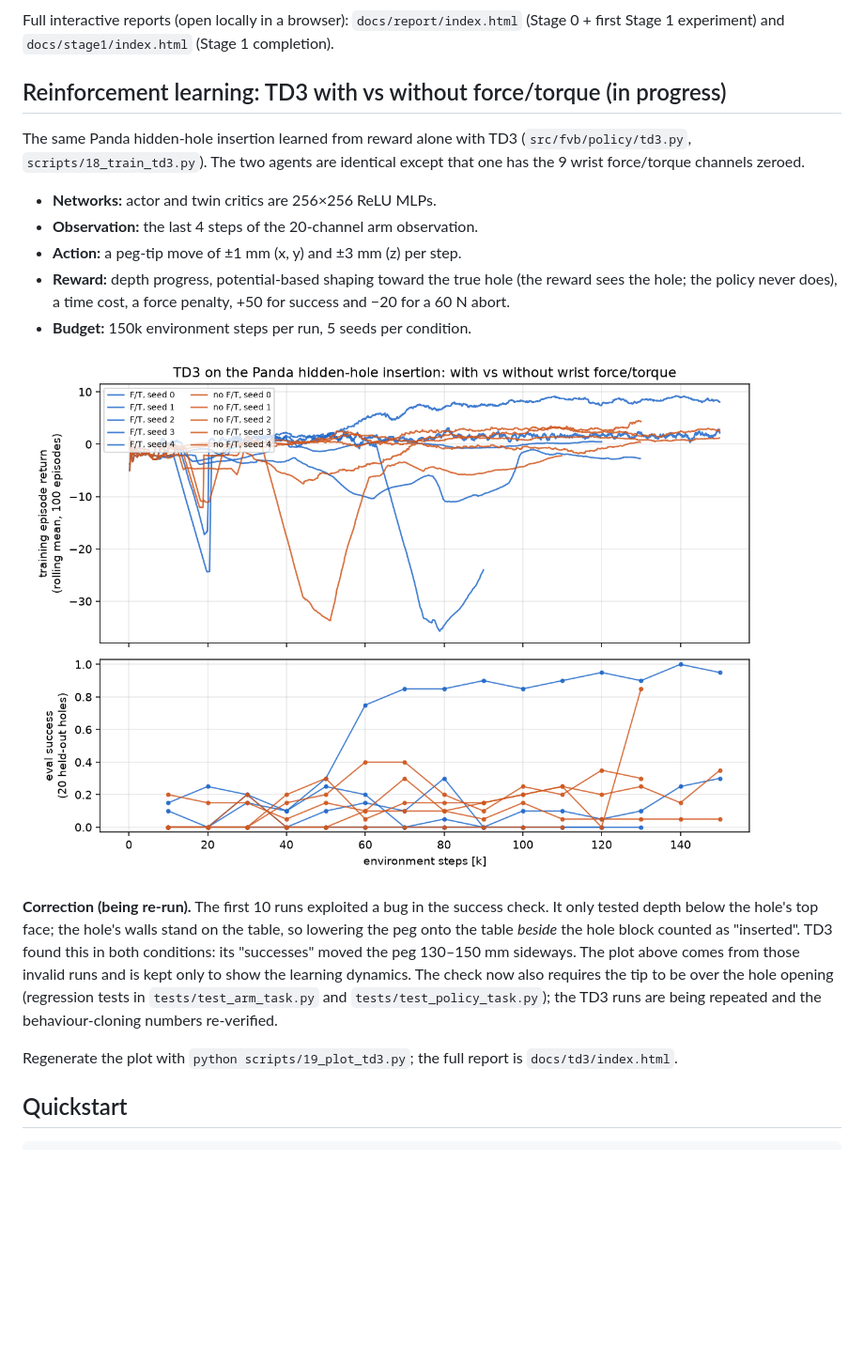
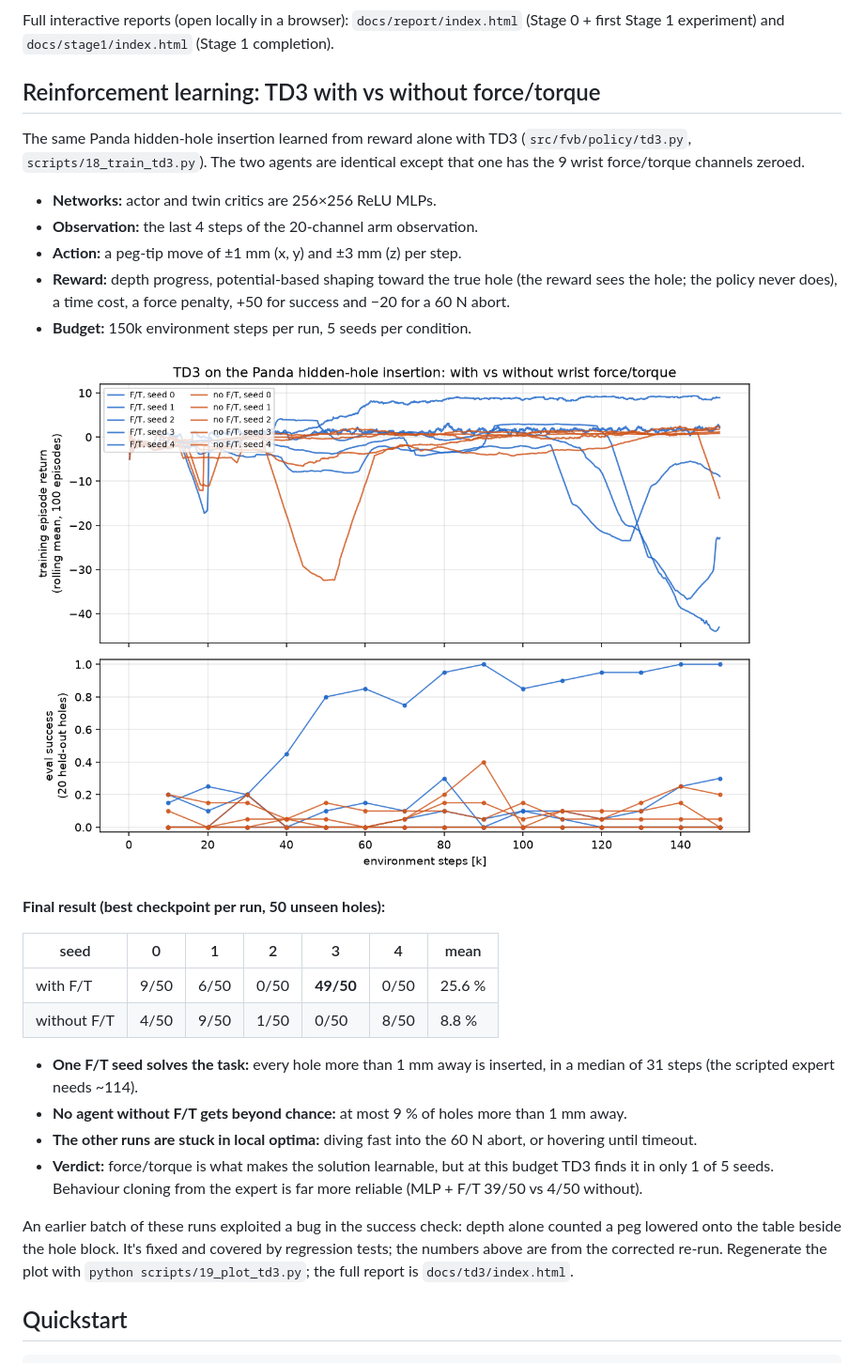
Before and after one commit to jvitku/manipulation_playground, a Markdown page: README.md, the part around the change. Shown at 94% size. Rendered like a GitHub page; pictures changed too: docs/img/td3_training_reward.png; blank space fills up the shorter version.

Commit message:
TD3 with vs without force/torque: final results (corrected re-run)
10 runs (5 seeds x 2 conditions, 150k steps) with the fixed success check. Best checkpoint per
run on 50 unseen holes: with F/T 9, 6, 0, 49, 0 (mean 25.6 %); without F/T 4, 9, 1, 0, 8
(mean 8.8 %). One F/T seed solves the task (all holes > 1 mm, median 31 steps vs the expert's
~114); no seed without F/T gets beyond chance. Other runs sit in dive-and-abort or hover local
optima. README section, plot and docs/td3 report (discussion, videos) updated.

Co-Authored-By: Claude Opus 5.5 (1M context) <noreply@anthropic.com>
Claude-Session: https://claude.ai/code/session_015WWfcJmXjwnpnaHtE5kyDc

```diff
--- a/README.md
+++ b/README.md
@@ -24,7 +24,7 @@ force-trained ACT-lite policy inserts as fast as the expert (50/50 vs 7/50 witho
 Full interactive reports (open locally in a browser): `docs/report/index.html` (Stage 0 +
 first Stage 1 experiment) and `docs/stage1/index.html` (Stage 1 completion).
 
-## Reinforcement learning: TD3 with vs without force/torque (in progress)
+## Reinforcement learning: TD3 with vs without force/torque
 
 The same Panda hidden-hole insertion learned from reward alone with TD3
 (`src/fvb/policy/td3.py`, `scripts/18_train_td3.py`). The two agents are identical except that
@@ -39,16 +39,26 @@ one has the 9 wrist force/torque channels zeroed.
 
 ![TD3 training reward and evaluation success, with vs without force/torque](docs/img/td3_training_reward.png)
 
-**Correction (being re-run).** The first 10 runs exploited a bug in the success check. It only
-tested depth below the hole's top face; the hole's walls stand on the table, so lowering the
-peg onto the table *beside* the hole block counted as "inserted". TD3 found this in both
-conditions: its "successes" moved the peg 130–150 mm sideways. The plot above comes from those
-invalid runs and is kept only to show the learning dynamics. The check now also requires the
-tip to be over the hole opening (regression tests in `tests/test_arm_task.py` and
-`tests/test_policy_task.py`); the TD3 runs are being repeated and the behaviour-cloning numbers
-re-verified.
+**Final result (best checkpoint per run, 50 unseen holes):**
 
-Regenerate the plot with `python scripts/19_plot_td3.py`; the full report is `docs/td3/index.html`.
+| seed | 0 | 1 | 2 | 3 | 4 | mean |
+|---|---|---|---|---|---|---|
+| with F/T | 9/50 | 6/50 | 0/50 | **49/50** | 0/50 | 25.6 % |
+| without F/T | 4/50 | 9/50 | 1/50 | 0/50 | 8/50 | 8.8 % |
+
+- **One F/T seed solves the task:** every hole more than 1 mm away is inserted, in a median of
+  31 steps (the scripted expert needs ~114).
+- **No agent without F/T gets beyond chance:** at most 9 % of holes more than 1 mm away.
+- **The other runs are stuck in local optima:** diving fast into the 60 N abort, or hovering
+  until timeout.
+- **Verdict:** force/torque is what makes the solution learnable, but at this budget TD3 finds
+  it in only 1 of 5 seeds. Behaviour cloning from the expert is far more reliable (MLP + F/T
+  39/50 vs 4/50 without).
+
+An earlier batch of these runs exploited a bug in the success check: depth alone counted a peg
+lowered onto the table beside the hole block. It's fixed and covered by regression tests; the
+numbers above are from the corrected re-run. Regenerate the plot with
+`python scripts/19_plot_td3.py`; the full report is `docs/td3/index.html`.
 
 ## Quickstart
 
```
Also changed, not shown: 5 other files.
